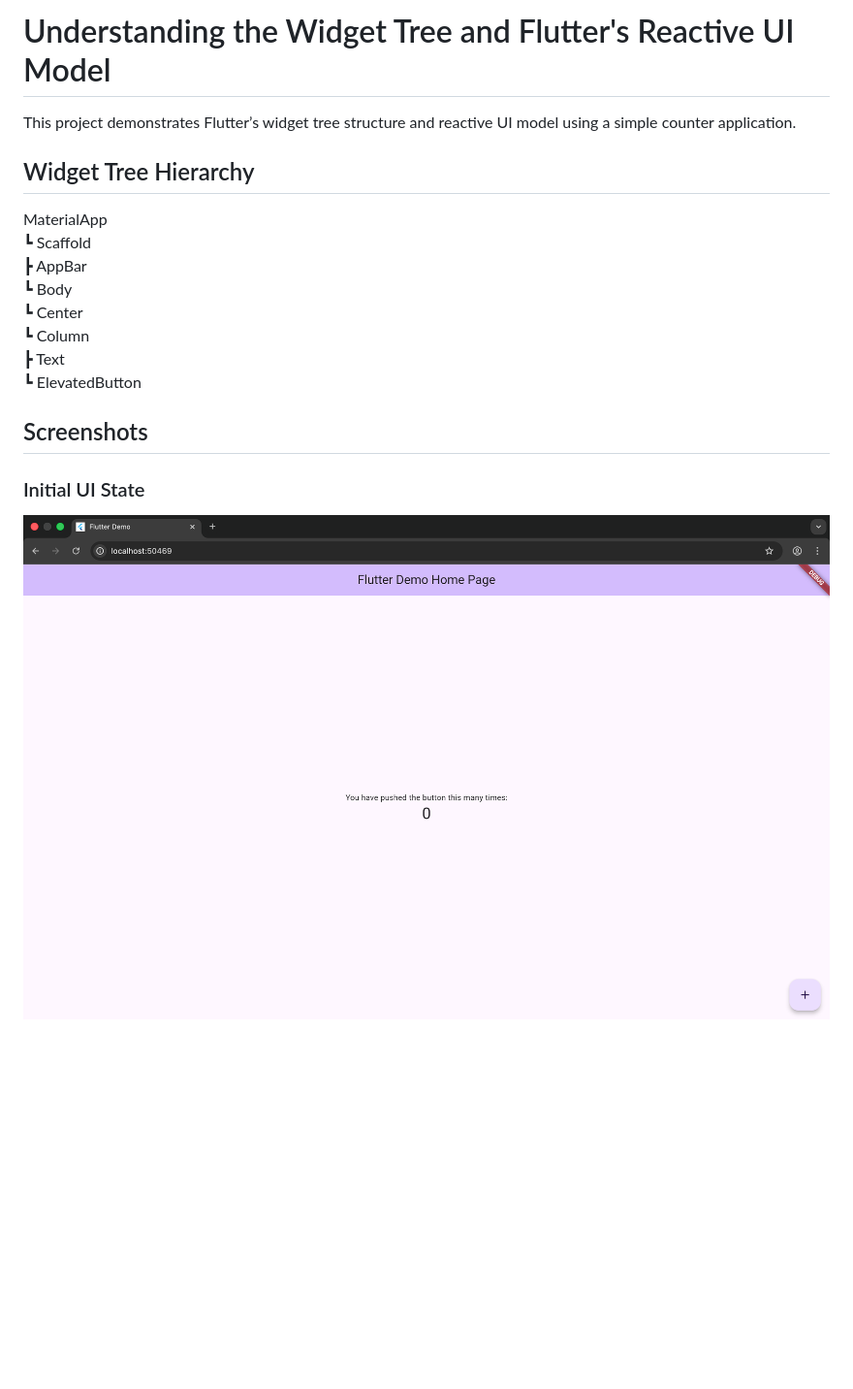
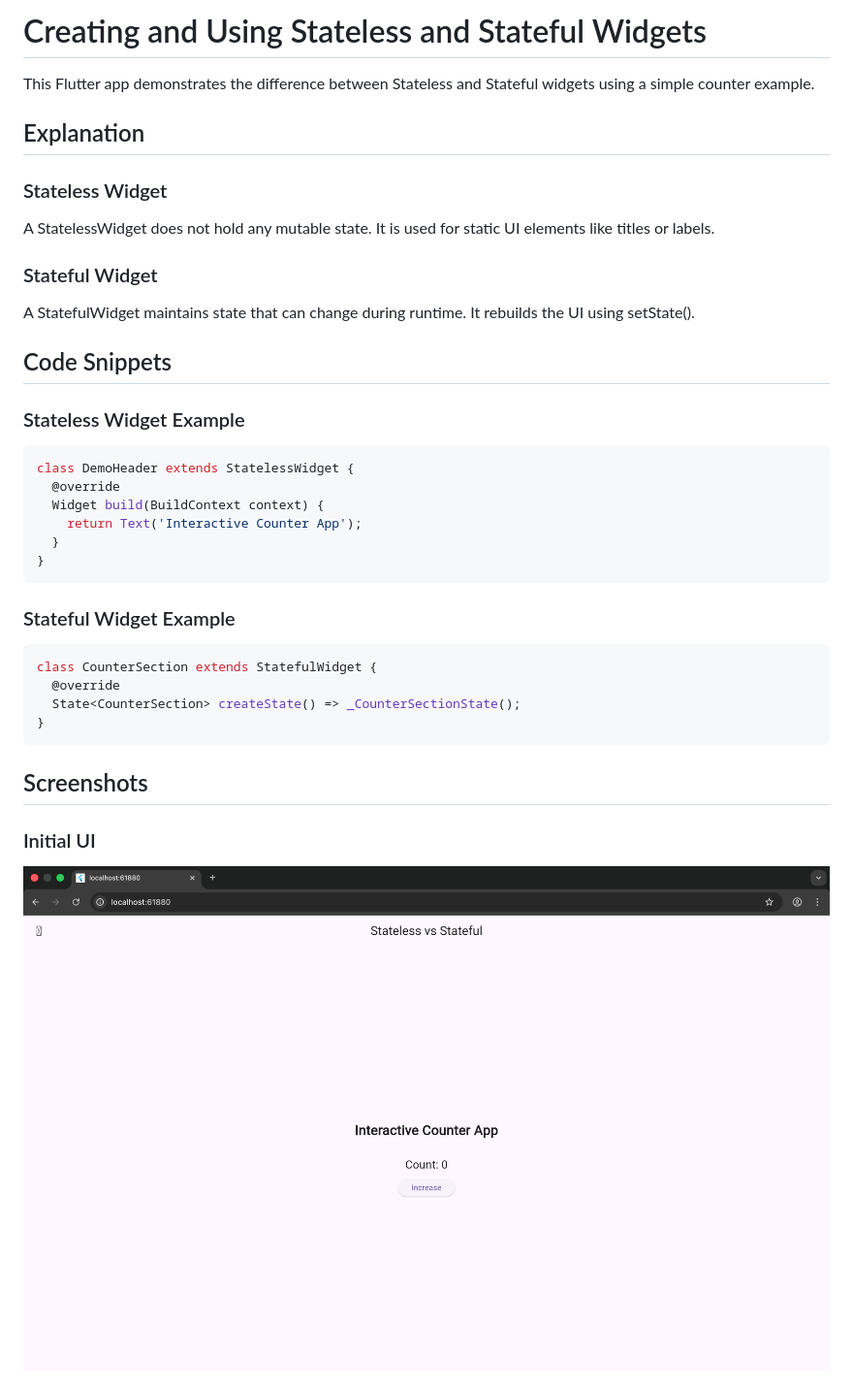
Before and after one commit to kalviumcommunity/S60-Jan2026-Innovators-Flutter-Blog, a Markdown page: blogapp/README.md, the part around the change printed below. Shown: that part at 97% size. Rendered like a GitHub page; pictures changed too: blogapp/CounterInitial_ui.png (added); blank space fills up the shorter version.

Commit message:
implemented demo showing stateless and stateful widgets

````diff
--- a/blogapp/README.md
+++ b/blogapp/README.md
@@ -1,20 +1,39 @@
-# Understanding the Widget Tree and Flutter's Reactive UI Model
+# Creating and Using Stateless and Stateful Widgets
 
-This project demonstrates Flutter’s widget tree structure and reactive UI model using a simple counter application.
+This Flutter app demonstrates the difference between Stateless and Stateful widgets using a simple counter example.
 
-## Widget Tree Hierarchy
+## Explanation
 
-MaterialApp
- ┗ Scaffold
-    ┣ AppBar
-    ┗ Body
-       ┗ Center
-          ┗ Column
-             ┣ Text
-             ┗ ElevatedButton
+### Stateless Widget
+A StatelessWidget does not hold any mutable state.
+It is used for static UI elements like titles or labels.
+
+### Stateful Widget
+A StatefulWidget maintains state that can change during runtime.
+It rebuilds the UI using setState().
+
+## Code Snippets
+
+### Stateless Widget Example
+```dart
+class DemoHeader extends StatelessWidget {
+  @override
+  Widget build(BuildContext context) {
+    return Text('Interactive Counter App');
+  }
+}
+```
+
+### Stateful Widget Example
+```dart
+class CounterSection extends StatefulWidget {
+  @override
+  State<CounterSection> createState() => _CounterSectionState();
+}
+```
 
 ## Screenshots
 
-### Initial UI State
-![Before](CounterBefore.png)
+### Initial UI
+![Initial UI](CounterInitial_ui.png)
 
````
Also changed, not shown: other parts of blogapp/README.md (+5 -8 lines), blogapp/CounterAfter_click.png (added), 2 other files.
